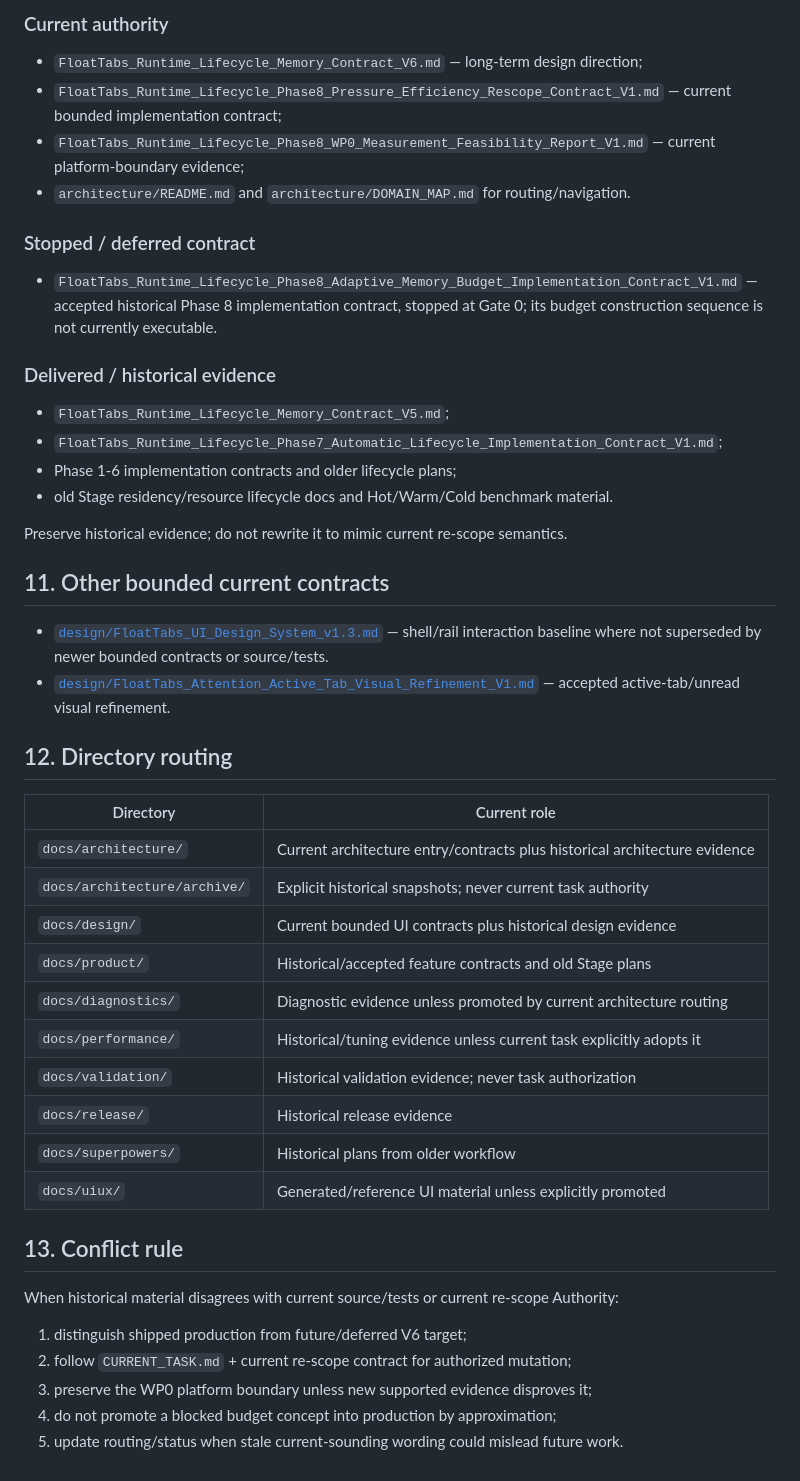
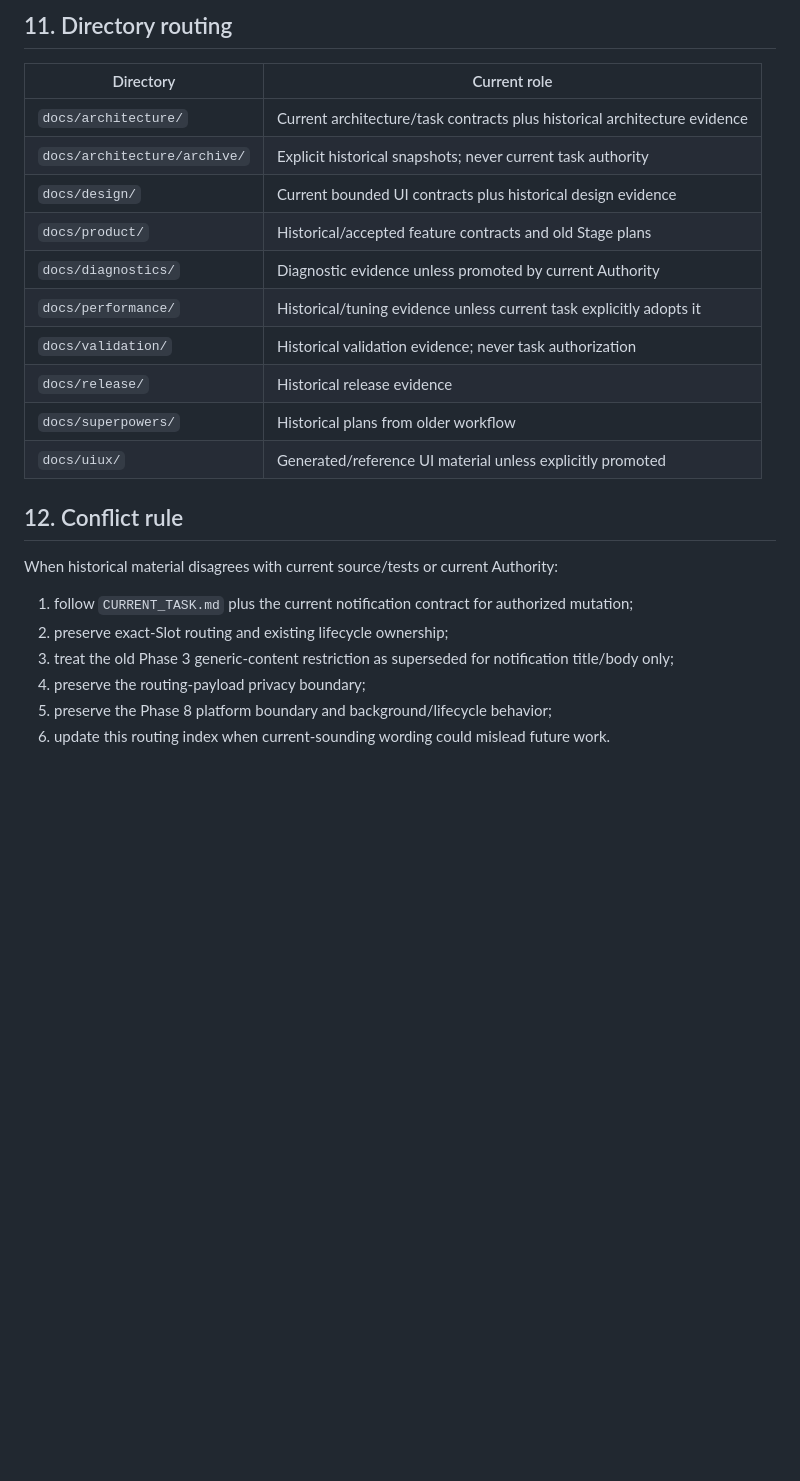
Before and after one commit to Lost0rz/FloatTabs, a Markdown page: docs/README.md, the part around one of its changes. GitHub-like rendering; blank space fills up the shorter version.

```diff
--- a/docs/README.md
+++ b/docs/README.md
@@ -147,50 +176,26 @@ After completion, unread/native notification semantics and exact Slot/session re
 
-### Current authority
-
-- `FloatTabs_Runtime_Lifecycle_Memory_Contract_V6.md` — long-term design direction;
-- `FloatTabs_Runtime_Lifecycle_Phase8_Pressure_Efficiency_Rescope_Contract_V1.md` — current bounded implementation contract;
-- `FloatTabs_Runtime_Lifecycle_Phase8_WP0_Measurement_Feasibility_Report_V1.md` — current platform-boundary evidence;
-- `architecture/README.md` and `architecture/DOMAIN_MAP.md` for routing/navigation.
-
-### Stopped / deferred contract
-
-- `FloatTabs_Runtime_Lifecycle_Phase8_Adaptive_Memory_Budget_Implementation_Contract_V1.md` — accepted historical Phase 8 implementation contract, stopped at Gate 0; its budget construction sequence is not currently executable.
-
-### Delivered / historical evidence
-
-- `FloatTabs_Runtime_Lifecycle_Memory_Contract_V5.md`;
-- `FloatTabs_Runtime_Lifecycle_Phase7_Automatic_Lifecycle_Implementation_Contract_V1.md`;
-- Phase 1-6 implementation contracts and older lifecycle plans;
-- old Stage residency/resource lifecycle docs and Hot/Warm/Cold benchmark material.
-
-Preserve historical evidence; do not rewrite it to mimic current re-scope semantics.
-
-## 11. Other bounded current contracts
-
-- [`design/FloatTabs_UI_Design_System_v1.3.md`](design/FloatTabs_UI_Design_System_v1.3.md) — shell/rail interaction baseline where not superseded by newer bounded contracts or source/tests.
-- [`design/FloatTabs_Attention_Active_Tab_Visual_Refinement_V1.md`](design/FloatTabs_Attention_Active_Tab_Visual_Refinement_V1.md) — accepted active-tab/unread visual refinement.
-
-## 12. Directory routing
+## 11. Directory routing
 
 | Directory | Current role |
 | --- | --- |
-| `docs/architecture/` | Current architecture entry/contracts plus historical architecture evidence |
+| `docs/architecture/` | Current architecture/task contracts plus historical architecture evidence |
 | `docs/architecture/archive/` | Explicit historical snapshots; never current task authority |
 | `docs/design/` | Current bounded UI contracts plus historical design evidence |
 | `docs/product/` | Historical/accepted feature contracts and old Stage plans |
-| `docs/diagnostics/` | Diagnostic evidence unless promoted by current architecture routing |
+| `docs/diagnostics/` | Diagnostic evidence unless promoted by current Authority |
 | `docs/performance/` | Historical/tuning evidence unless current task explicitly adopts it |
 | `docs/validation/` | Historical validation evidence; never task authorization |
 | `docs/release/` | Historical release evidence |
 | `docs/superpowers/` | Historical plans from older workflow |
 | `docs/uiux/` | Generated/reference UI material unless explicitly promoted |
 
-## 13. Conflict rule
+## 12. Conflict rule
 
-When historical material disagrees with current source/tests or current re-scope Authority:
+When historical material disagrees with current source/tests or current Authority:
 
-1. distinguish shipped production from future/deferred V6 target;
-2. follow `CURRENT_TASK.md` + current re-scope contract for authorized mutation;
-3. preserve the WP0 platform boundary unless new supported evidence disproves it;
-4. do not promote a blocked budget concept into production by approximation;
-5. update routing/status when stale current-sounding wording could mislead future work.
+1. follow `CURRENT_TASK.md` plus the current notification contract for authorized mutation;
+2. preserve exact-Slot routing and existing lifecycle ownership;
+3. treat the old Phase 3 generic-content restriction as superseded for notification title/body only;
+4. preserve the routing-payload privacy boundary;
+5. preserve the Phase 8 platform boundary and background/lifecycle behavior;
+6. update this routing index when current-sounding wording could mislead future work.
```
Also changed, not shown: other parts of docs/README.md (+116 -87 lines).
